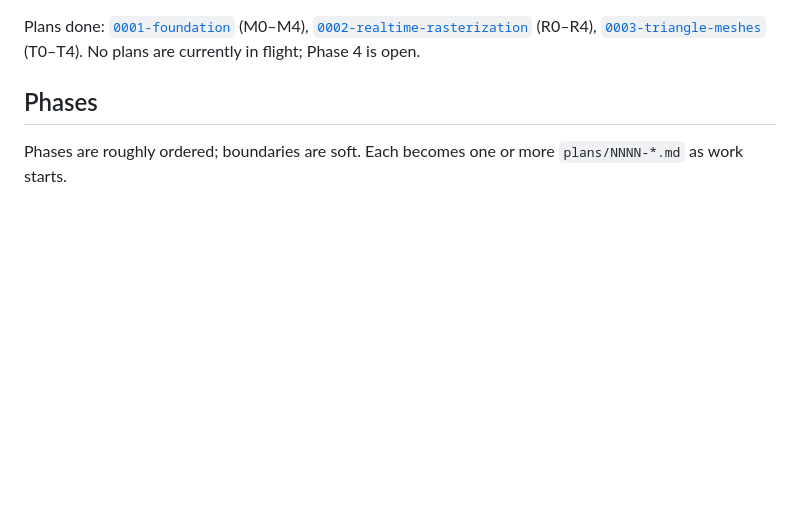
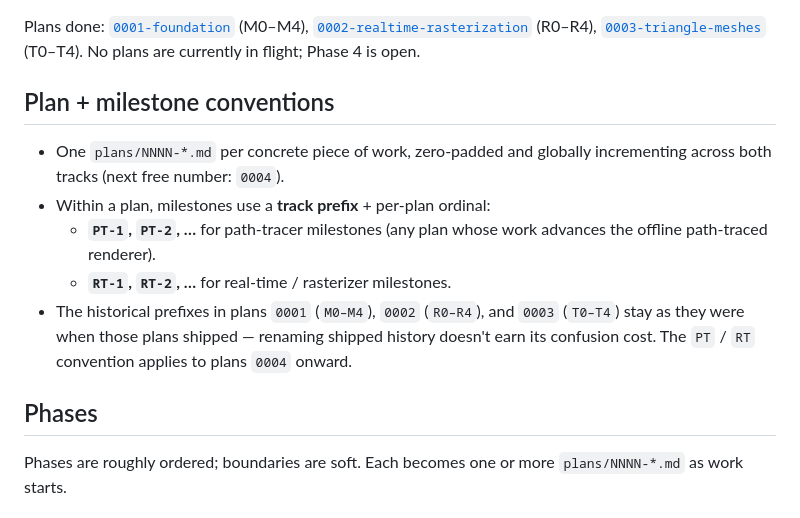
Before and after one commit to timthirion/quasi, a Markdown page: plans/ROADMAP.md, the part around the change. Rendered like a GitHub page; blank space fills up the shorter version.

Commit message:
ROADMAP: codify PT-N / RT-N milestone naming for plans 0004+
Prior plans landed with ad-hoc track prefixes (M0-M4 in 0001,
R0-R4 in 0002, T0-T4 in 0003). Lock the convention going forward:

  PT-N — path-tracer milestone (per-plan ordinal from 1)
  RT-N — real-time / raster milestone (per-plan ordinal from 1)

Plans 0001-0003 keep their letters; renaming shipped history just
creates confusion in the git log and the published artifacts that
already reference the old prefixes. Plans 0004+ use the new convention.

Co-Authored-By: Claude Opus 4.7 (1M context) <noreply@anthropic.com>

```diff
--- a/plans/ROADMAP.md
+++ b/plans/ROADMAP.md
@@ -49,6 +49,19 @@ Plans done: [`0001-foundation`](0001-foundation.md) (M0–M4),
 [`0002-realtime-rasterization`](0002-realtime-rasterization.md) (R0–R4),
 [`0003-triangle-meshes`](0003-triangle-meshes.md) (T0–T4). No plans are
 currently in flight; Phase 4 is open.
+
+## Plan + milestone conventions
+
+- One `plans/NNNN-*.md` per concrete piece of work, zero-padded and globally
+  incrementing across both tracks (next free number: `0004`).
+- Within a plan, milestones use a **track prefix** + per-plan ordinal:
+  - **`PT-1`, `PT-2`, …** for path-tracer milestones (any plan whose work
+    advances the offline path-traced renderer).
+  - **`RT-1`, `RT-2`, …** for real-time / rasterizer milestones.
+- The historical prefixes in plans `0001` (`M0–M4`), `0002` (`R0–R4`), and
+  `0003` (`T0–T4`) stay as they were when those plans shipped — renaming
+  shipped history doesn't earn its confusion cost. The `PT` / `RT`
+  convention applies to plans `0004` onward.
 
 ## Phases
 
```
